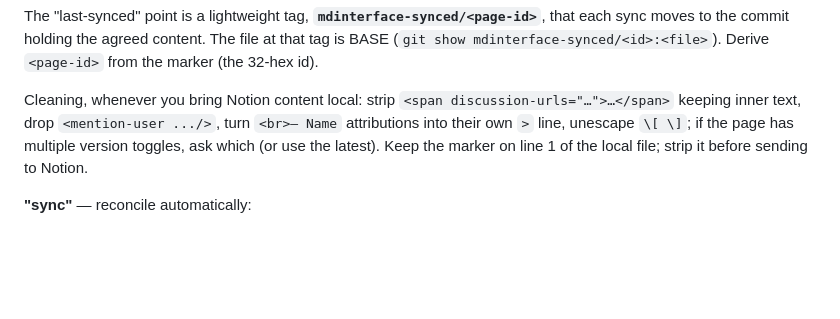
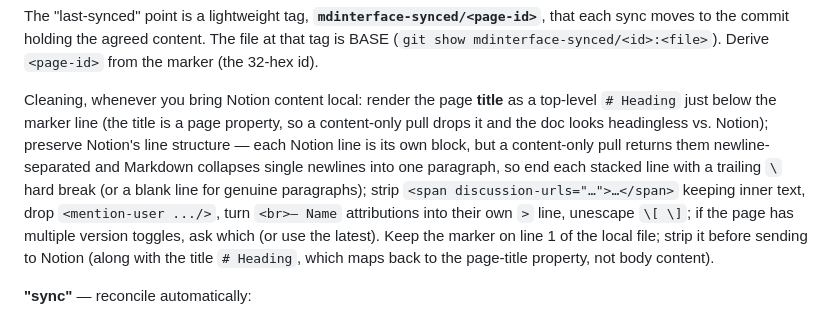
Before and after one commit to kevinsundstrom/mdinterface, a Markdown page: CLAUDE.md, the part around the change. Rendered like a GitHub page; blank space fills up the shorter version.

Commit message:
docs: pull Notion page title as H1 and preserve line breaks
Add two standard cleaning steps to the Notion sync spec: render the page
title as a top-level # heading just below the marker, and preserve Notion's
per-line block structure as Markdown hard breaks so the local doc matches
what's shown in Notion. Note the reverse: strip the title heading before
pushing back, since it maps to the page-title property, not body content.

Co-Authored-By: Claude <noreply@anthropic.com>

```diff
--- a/CLAUDE.md
+++ b/CLAUDE.md
@@ -22,10 +22,16 @@ The "last-synced" point is a lightweight tag, **`mdinterface-synced/<page-id>`**
 moves to the commit holding the agreed content. The file at that tag is BASE
 (`git show mdinterface-synced/<id>:<file>`). Derive `<page-id>` from the marker (the 32-hex id).
 
-Cleaning, whenever you bring Notion content local: strip `<span discussion-urls="…">…</span>`
+Cleaning, whenever you bring Notion content local: render the page **title** as a top-level
+`# Heading` just below the marker line (the title is a page property, so a content-only pull
+drops it and the doc looks headingless vs. Notion); preserve Notion's line structure — each
+Notion line is its own block, but a content-only pull returns them newline-separated and
+Markdown collapses single newlines into one paragraph, so end each stacked line with a trailing
+`\` hard break (or a blank line for genuine paragraphs); strip `<span discussion-urls="…">…</span>`
 keeping inner text, drop `<mention-user .../>`, turn `<br>— Name` attributions into their own
 `>` line, unescape `\[ \]`; if the page has multiple version toggles, ask which (or use the
-latest). Keep the marker on line 1 of the local file; strip it before sending to Notion.
+latest). Keep the marker on line 1 of the local file; strip it before sending to Notion (along
+with the title `# Heading`, which maps back to the page-title property, not body content).
 
 **"sync"** — reconcile automatically:
 1. BASE = file at the tag (no tag ⇒ first sync). LOCAL = working file, marker stripped.
```
